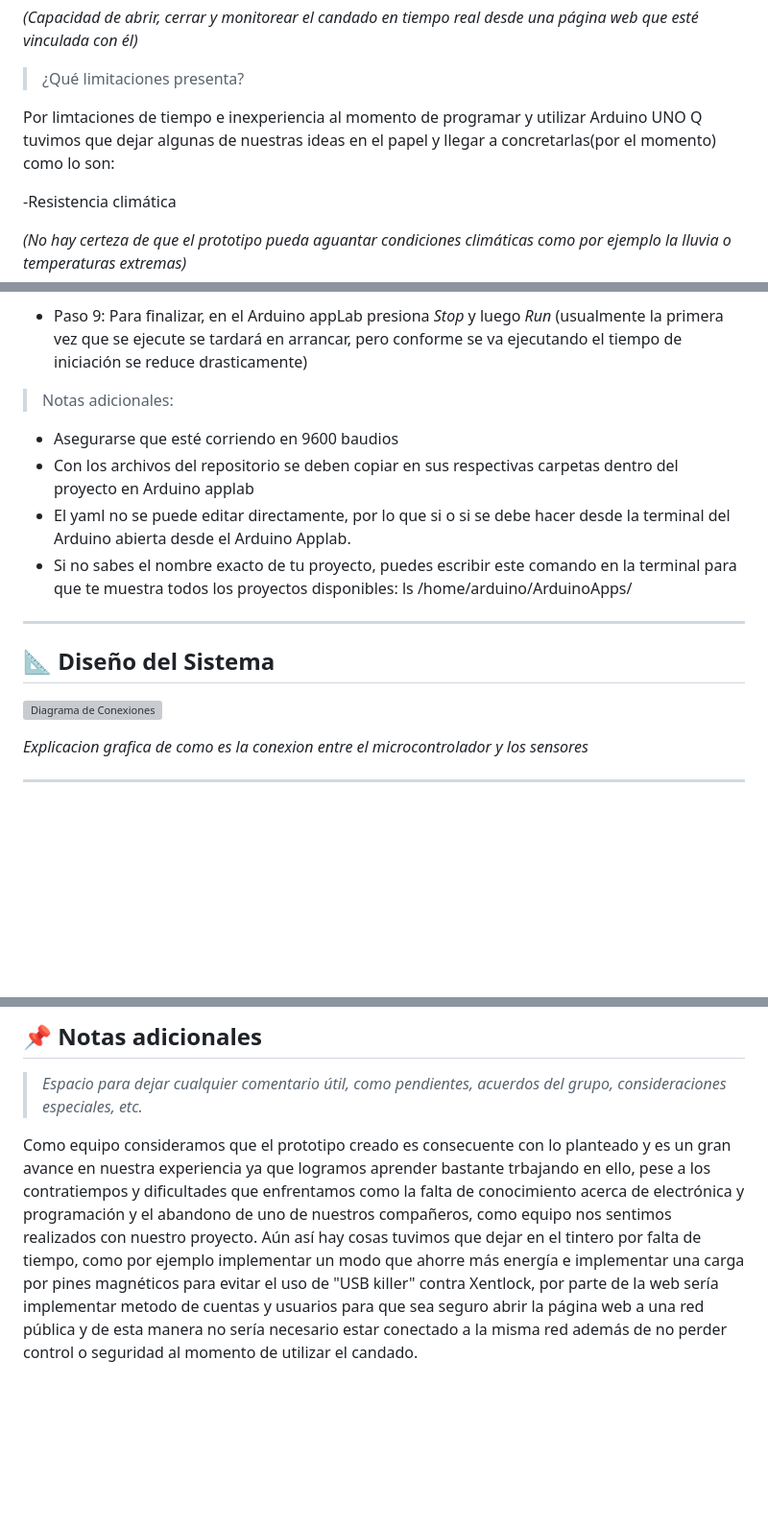
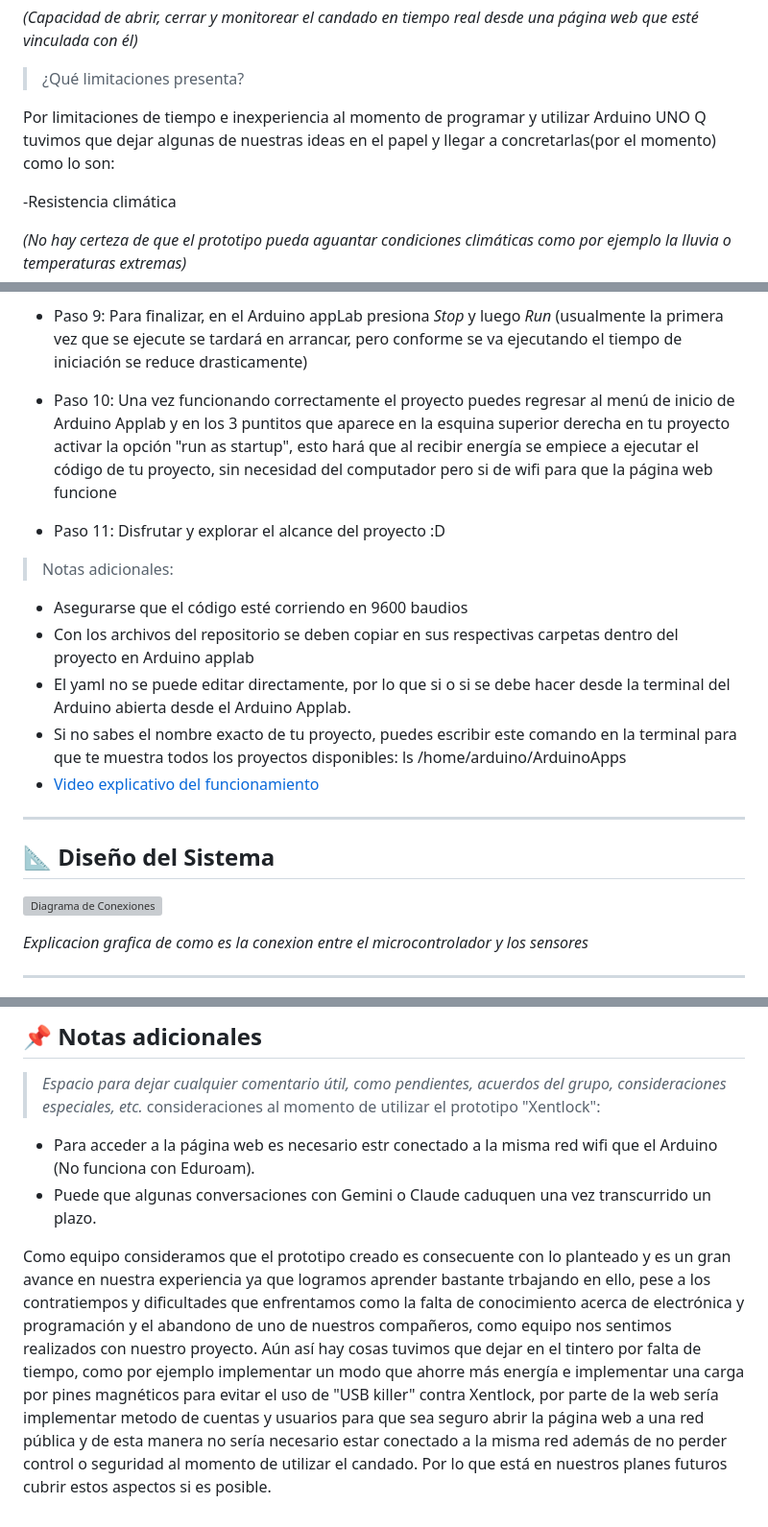
Before and after one commit to xentopg/PLANTILLA-PROY-2026-GRUPO11, a Markdown page: README.md, 3 parts joined by grey strips. Shown at 96% size. GitHub-like rendering; blank space fills up the shorter version; grey boxes are pictures that could not be loaded.

Commit message:
Update final README.md

```diff
--- a/README.md
+++ b/README.md
@@ -67,7 +67,7 @@ Dentro de los aspectos que consideramos imprescindibles para llevar a cabo el pr
 
 > ¿Qué limitaciones presenta?
 
-Por limtaciones de tiempo e inexperiencia al momento de programar y utilizar Arduino UNO Q tuvimos que dejar algunas de nuestras ideas en el papel y llegar a concretarlas(por el momento) como lo son:
+Por limitaciones de tiempo e inexperiencia al momento de programar y utilizar Arduino UNO Q tuvimos que dejar algunas de nuestras ideas en el papel y llegar a concretarlas(por el momento) como lo son:
 
 -Resistencia climática
 
@@ -162,13 +162,16 @@ Por limtaciones de tiempo e inexperiencia al momento de programar y utilizar Ard
 
   - Paso 8: Ahora presionas *Ctrl+O* para guardar, luego *Enter* para confirmar. Luego presiona *Ctrl+X* para salir del editor.
   - Paso 9: Para finalizar, en el Arduino appLab presiona *Stop* y luego *Run* (usualmente la primera vez que se ejecute se tardará en arrancar, pero conforme se va ejecutando el tiempo de iniciación se reduce drasticamente)
+  - Paso 10: Una vez funcionando correctamente el proyecto puedes regresar al menú de inicio de Arduino Applab y en los 3 puntitos que aparece en la esquina superior derecha en tu proyecto activar la opción "run as startup", esto hará que al recibir energía se empiece a ejecutar el código de tu proyecto, sin necesidad del computador pero si de wifi para que la página web funcione
+  - Paso 11: Disfrutar y explorar el alcance del proyecto :D
 
    > Notas adicionales:
-   - Asegurarse que esté corriendo en 9600 baudios
+   - Asegurarse que el código esté corriendo en 9600 baudios
    - Con los archivos del repositorio se deben copiar en sus respectivas carpetas dentro del proyecto en Arduino applab
    - El yaml no se puede editar directamente, por lo que si o si se debe hacer desde la terminal del Arduino abierta desde el Arduino Applab.
    - Si no sabes el nombre exacto de tu proyecto, puedes escribir este comando en la terminal para que te muestra todos los proyectos disponibles:
-     ls /home/arduino/ArduinoApps/
+     ls /home/arduino/ArduinoApps
+   -  [Video explicativo del funcionamiento](https://youtu.be/0hnv8rGY4yY)
 ---
 
 ## 📐 Diseño del Sistema
@@ -219,6 +222,10 @@ Por limtaciones de tiempo e inexperiencia al momento de programar y utilizar Ard
 ## 📌 Notas adicionales
 
 > *Espacio para dejar cualquier comentario útil, como pendientes, acuerdos del grupo, consideraciones especiales, etc.*
+consideraciones al momento de utilizar el prototipo "Xentlock":
+
+- Para acceder a la página web es necesario estr conectado a la misma red wifi que el Arduino (No funciona con Eduroam).
+- Puede que algunas conversaciones con Gemini o Claude caduquen una vez transcurrido un plazo.
 
 Como equipo consideramos que el prototipo creado es consecuente con lo planteado y es un gran avance en nuestra experiencia ya que logramos aprender bastante trbajando en ello, pese a los contratiempos y dificultades que enfrentamos como la falta de conocimiento acerca de electrónica y programación y el abandono de uno de nuestros compañeros, como equipo nos sentimos realizados con nuestro proyecto.
-Aún así hay cosas tuvimos que dejar en el tintero por falta de tiempo, como por ejemplo implementar un modo que ahorre más energía e implementar una carga por pines magnéticos para evitar el uso de "USB killer" contra Xentlock, por parte de la web sería implementar metodo de cuentas y usuarios para que sea seguro abrir la página web a una red pública y de esta manera no sería necesario estar conectado a la misma red además de no perder control o seguridad al momento de utilizar el candado.
+Aún así hay cosas tuvimos que dejar en el tintero por falta de tiempo, como por ejemplo implementar un modo que ahorre más energía e implementar una carga por pines magnéticos para evitar el uso de "USB killer" contra Xentlock, por parte de la web sería implementar metodo de cuentas y usuarios para que sea seguro abrir la página web a una red pública y de esta manera no sería necesario estar conectado a la misma red además de no perder control o seguridad al momento de utilizar el candado. Por lo que está en nuestros planes futuros cubrir estos aspectos si es posible.
```
Also changed, not shown: other parts of README.md (+1 -1 lines).
